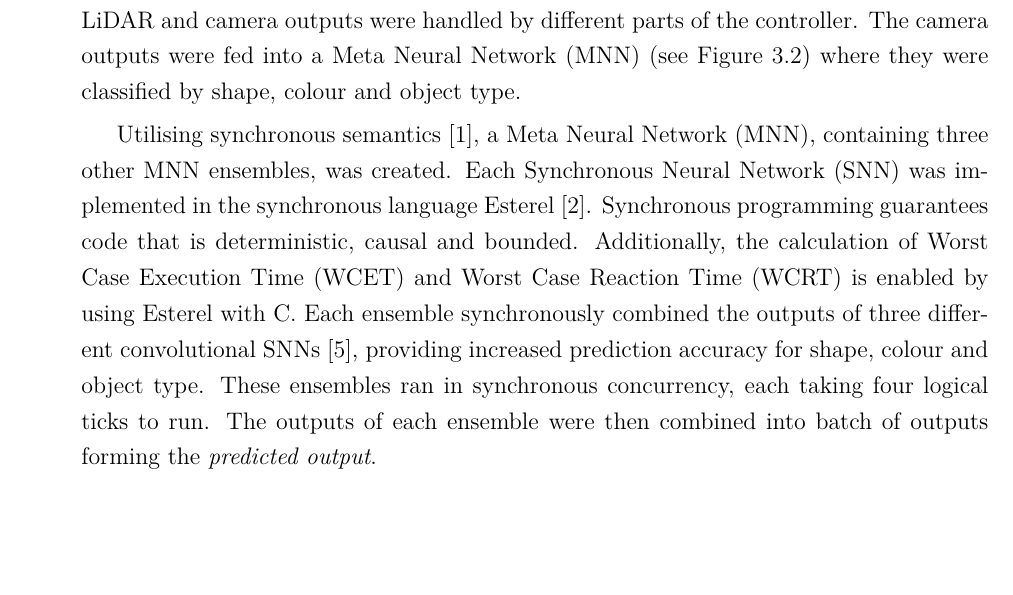
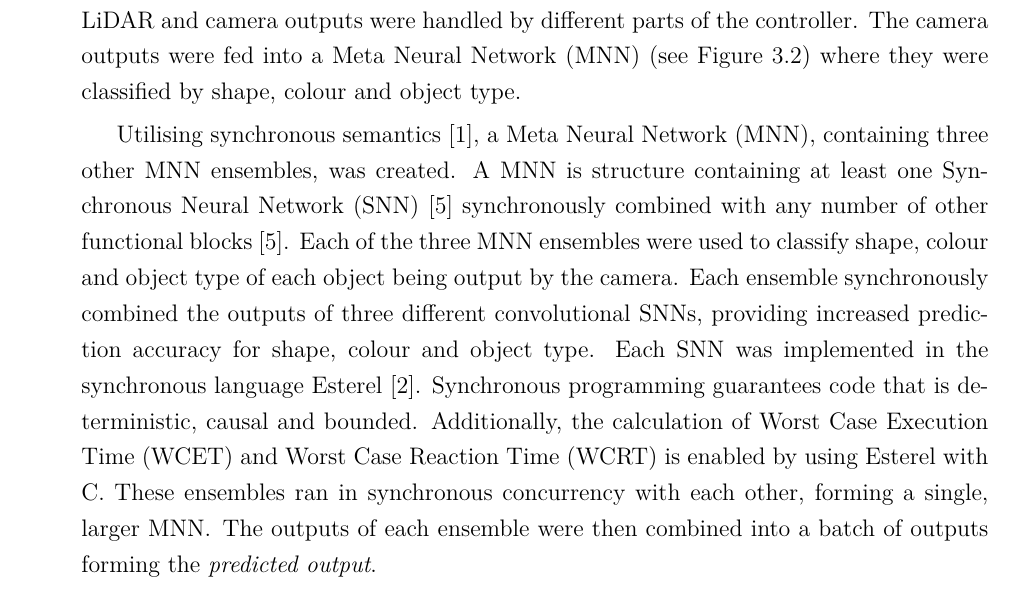
Before and after one commit to KTMonadjem/Thesis, a LaTeX thesis (Thesis Latex/v1/main.tex, which reads Thesis Latex/v1/Content/Chapter3/methodology.tex): part of page 14 of 21, cut so that both start at the same text, the shorter picture padded with empty space. Compiled offline with pdfLaTeX.

Commit message:
Updated C3 methodology

```diff
--- a/Thesis Latex/v1/Content/Chapter3/methodology.tex
+++ b/Thesis Latex/v1/Content/Chapter3/methodology.tex
@@ -11,12 +11,14 @@ The \ac{LiDAR} and camera outputs were handled by different parts of the control
 The camera outputs were fed into a \ac{MNN} (see Figure~\ref{fig:mnn}) where they were classified by shape, colour and object type.
 
 Utilising synchronous semantics~\cite{benveniste2003synchronous}, a \acf{MNN}, containing three other \ac{MNN} ensembles, was created.
-Each \acf{SNN} was implemented in the synchronous language Esterel~\cite{Esterel}.
+A \ac{MNN} is structure containing at least one \acf{SNN}~\cite{sann} synchronously combined with any number of other functional blocks~\cite{sann}.
+Each of the three \ac{MNN} ensembles were used to classify shape, colour and object type of each object being output by the camera.
+Each ensemble synchronously combined the outputs of three different convolutional \acp{SNN}, providing increased prediction accuracy for shape, colour and object type.
+Each \ac{SNN} was implemented in the synchronous language Esterel~\cite{Esterel}.
 Synchronous programming guarantees code that is deterministic, causal and bounded.
 Additionally, the calculation of \acf{WCET} and \acf{WCRT} is enabled by using Esterel with C.
-Each ensemble synchronously combined the outputs of three different convolutional \acp{SNN}~\cite{sann}, providing increased prediction accuracy for shape, colour and object type.
-These ensembles ran in synchronous concurrency, each taking four logical ticks to run.
-The outputs of each ensemble were then combined into batch of outputs forming the \textit{predicted output}.
+These ensembles ran in synchronous concurrency with each other, forming a single, larger \ac{MNN}.
+The outputs of each ensemble were then combined into a batch of outputs forming the \textit{predicted output}.
 
 The system controller was encapsulated by a run-time enforcer~\cite{recps} that used sensor fusion to check for misclassifications made by the \ac{MNN}.
 A safety automata (timed automata)~\ref{recps} was designed to verify predictions made by the \ac{MNN} and ensure utmost safety at all times.
```
Also changed, not shown: Thesis Latex/v1/main.pdf.
